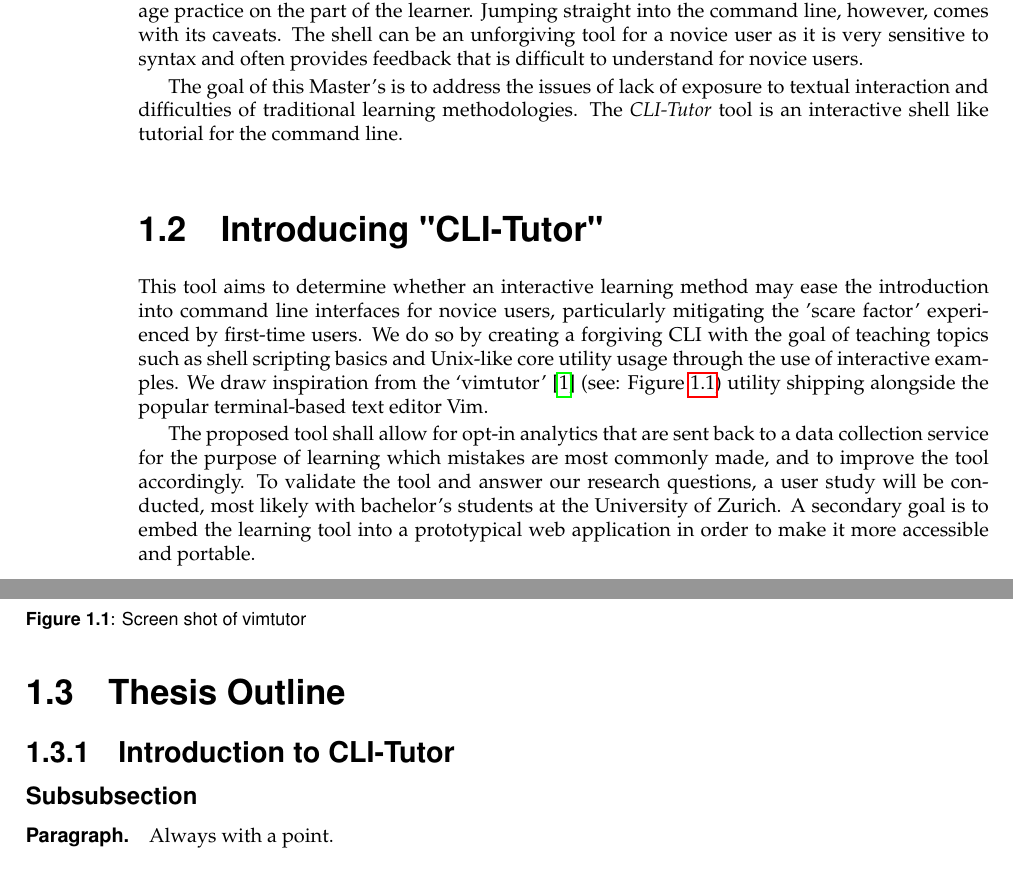
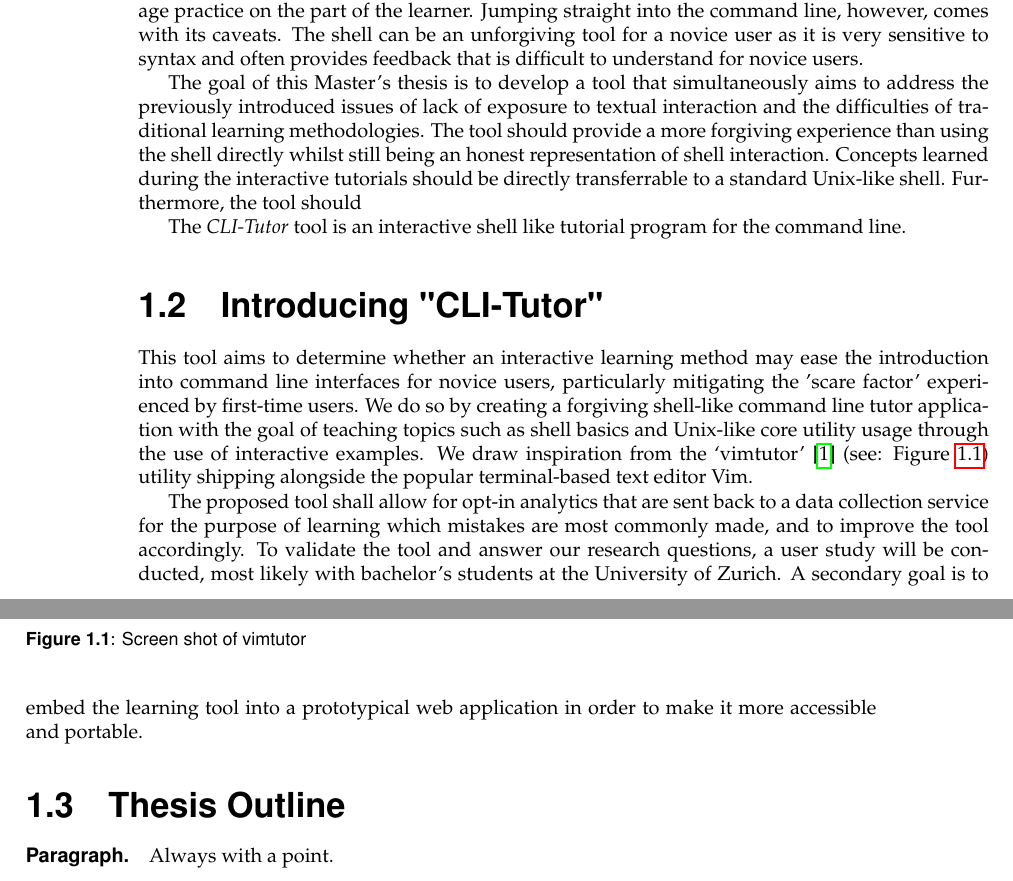
Before and after one commit to qasimwarraich/cli-tutor-paper, a LaTeX thesis (thesis/thesis.tex, which reads thesis/chapters/overview/overview.tex): two parts of pages 13 and 14 of 29, joined at a grey line, cut so that both start at the same text. Compiled offline with pdfLaTeX.

Commit message:
overview: expand overview

```diff
--- a/thesis/chapters/overview/overview.tex
+++ b/thesis/chapters/overview/overview.tex
@@ -21,10 +18,16 @@
 tool for a novice user as it is very sensitive to syntax and often provides
 feedback that is difficult to understand for novice users.
 
-The goal of this Master's is to address the issues of lack of exposure to
-textual interaction and difficulties of traditional learning methodologies. The
-\textit{CLI-Tutor} tool is an interactive shell like tutorial for the command
-line.
+The goal of this Master's thesis is to develop a tool that simultaneously aims
+to address the previously introduced issues of lack of exposure to textual
+interaction and the difficulties of traditional learning methodologies. The
+tool should provide a more forgiving experience than using the shell directly
+whilst still being an honest representation of shell interaction. Concepts
+learned during the interactive tutorials should be directly transferrable to a
+standard Unix-like shell. Furthermore, the tool should
+
+The \textit{CLI-Tutor} tool is an interactive shell like tutorial program for
+the command line.
 
 %
 \fig[1\textwidth]{img/vimtutor}{Screen shot of vimtutor}{vimtutor}
@@ -34,9 +37,9 @@
 This tool aims to determine whether an interactive learning method may ease the
 introduction into command line interfaces for novice users, particularly
 mitigating the 'scare factor' experienced by first-time users. We do so by
-creating a forgiving CLI with the goal of teaching topics such as shell
-scripting basics and Unix-like core utility usage through the use of
-interactive examples. We draw inspiration from the
+creating a forgiving shell-like command line tutor application with the goal of
+teaching topics such as shell  basics and Unix-like core utility usage through
+the use of interactive examples. We draw inspiration from the
 `vimtutor'\cite{pierce_ware_smith_moolenaar_2019} (see: Figure \ref{vimtutor})
 utility shipping alongside the popular terminal-based text editor Vim.
 
@@ -46,14 +49,8 @@
 research questions, a user study will be conducted, most likely with bachelor's
 students at the University of Zurich. A secondary goal is to embed the learning
 tool into a prototypical web application in order to make it more accessible
-and portable. \section{Thesis Outline}
+and portable.
 
+\section{Thesis Outline}
 
-
-
-
-
-\subsection{Introduction to CLI-Tutor}
-\subsubsection{Subsubsection}
-\paragraph{Paragraph.} Always with a point.
-{}
+\paragraph{Paragraph.} Always with a point. {}
```
Also changed, not shown: thesis/chapters/overview/overview.tex (5 more changed lines).
